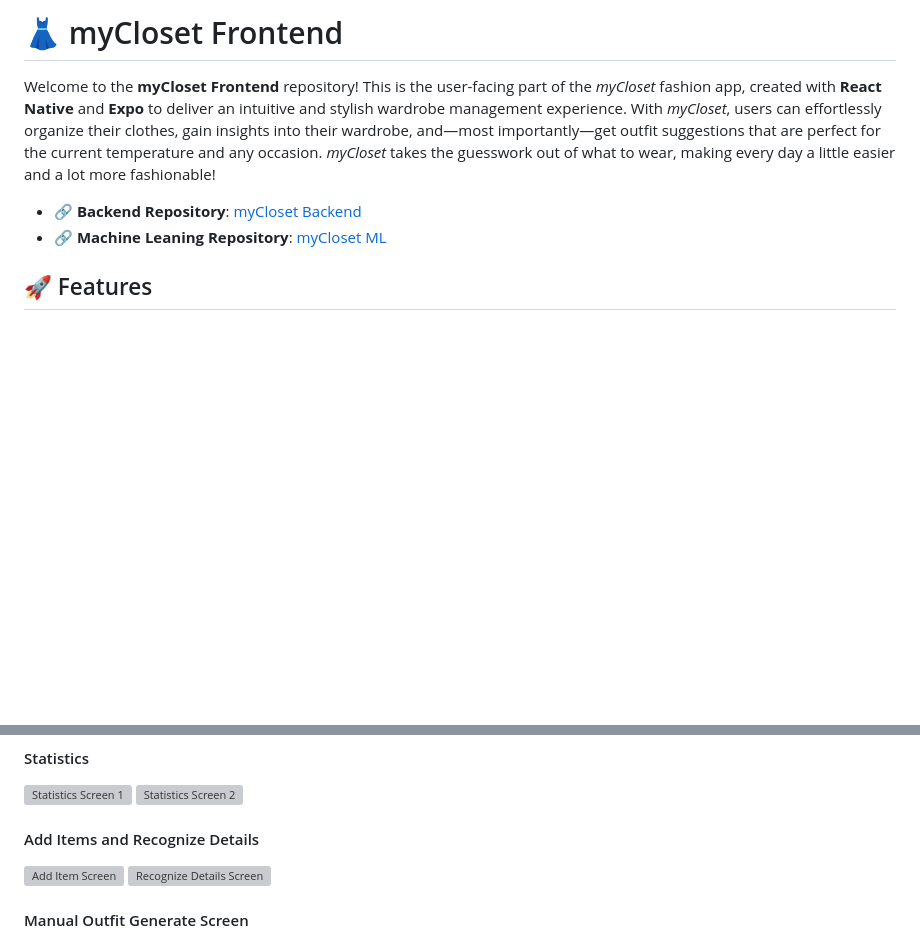
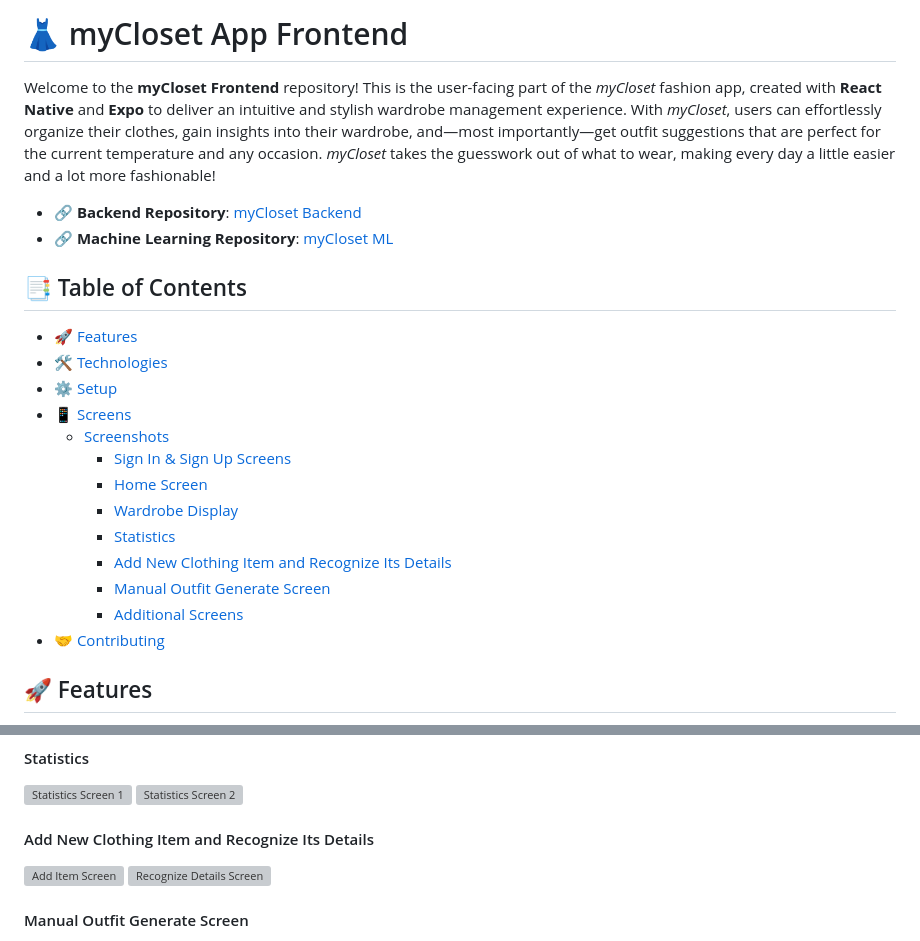
Before and after one commit to AlaaMuhissen/myCloset_frontend, a Markdown page: README.md, 2 parts joined by grey strips. Drawn GitHub-style; blank space fills up the shorter version; grey boxes are pictures that could not be loaded.

```diff
--- a/README.md
+++ b/README.md
@@ -1,9 +1,24 @@
-# 👗 myCloset Frontend
+# 👗 myCloset App Frontend
 
 Welcome to the **myCloset Frontend** repository! This is the user-facing part of the *myCloset* fashion app, created with **React Native** and **Expo** to deliver an intuitive and stylish wardrobe management experience. With *myCloset*, users can effortlessly organize their clothes, gain insights into their wardrobe, and—most importantly—get outfit suggestions that are perfect for the current temperature and any occasion. *myCloset* takes the guesswork out of what to wear, making every day a little easier and a lot more fashionable!
 
 - 🔗 **Backend Repository**: [myCloset Backend](https://github.com/AlaaMuhissen/myCloset_backend)
-- 🔗 **Machine Leaning Repository**: [myCloset ML](https://github.com/AlaaMuhissen/myCloset_ML)
+- 🔗 **Machine Learning Repository**: [myCloset ML](https://github.com/AlaaMuhissen/myCloset_ML)
+
+## 📑 Table of Contents
+- [🚀 Features](#-features)
+- [🛠 Technologies](#-technologies)
+- [⚙️ Setup](#️-setup)
+- [📱 Screens](#-screens)
+  - [Screenshots](#screenshots)
+    - [Sign In & Sign Up Screens](#sign-in--sign-up-screens)
+    - [Home Screen](#home-screen)
+    - [Wardrobe Display](#wardrobe-display)
+    - [Statistics](#statistics)
+    - [Add New Clothing Item and Recognize Its Details](#add_new_clothing_item_and_recognize_its_details)
+    - [Manual Outfit Generate Screen](#manual-outfit-generate-screen)
+    - [Additional Screens](#additional-screens)
+- [🤝 Contributing](#-contributing)
 
 ## 🚀 Features
 - **User Authentication**: Secure login and registration through Firebase/Clerk, keeping your wardrobe private and accessible.
@@ -66,7 +81,7 @@ Welcome to the **myCloset Frontend** repository! This is the user-facing part of
 <img src="https://github.com/user-attachments/assets/d0ad6f21-2aa9-4e0a-b02e-9038b11c64cd" alt="Statistics Screen 1" width="200" height="400"/>
 <img src="https://github.com/user-attachments/assets/daa1bda2-5d7a-405a-83bf-cdd304d23873" alt="Statistics Screen 2" width="200" height="400"/>
 
-#### Add Items and Recognize Details
+#### Add New Clothing Item and Recognize Its Details
 <img src="https://github.com/user-attachments/assets/d8ae416e-a57f-4c10-940d-4fa041806499" alt="Add Item Screen" width="200" height="400"/>
 <img src="https://github.com/user-attachments/assets/e28d0949-a117-44ff-9ded-ed011190294f" alt="Recognize Details Screen" width="200" height="400"/>
 
```
